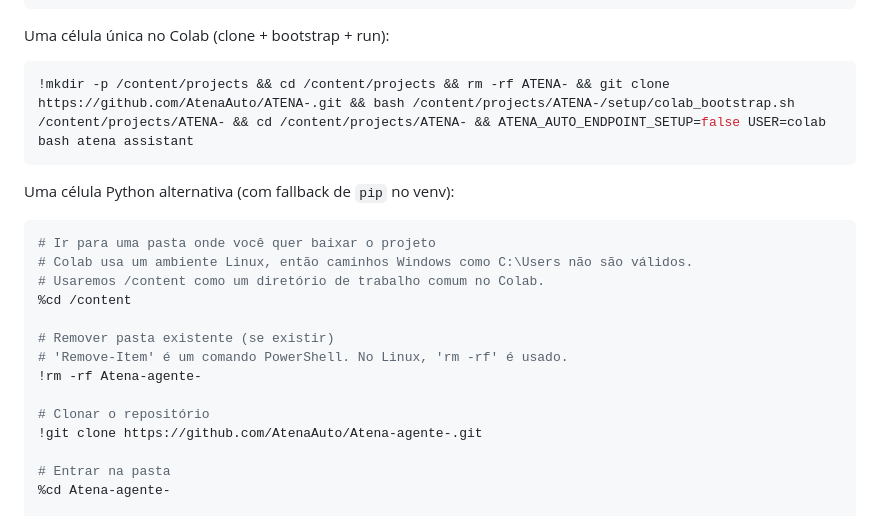
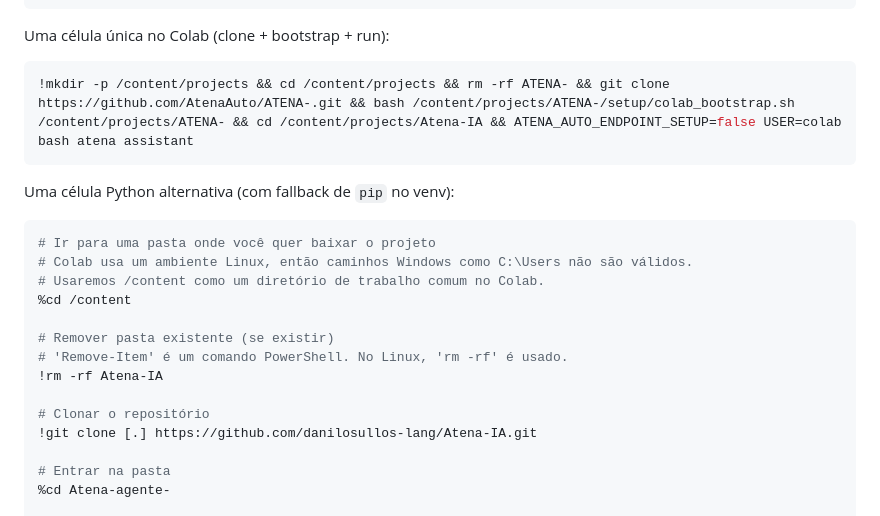
Before and after one commit to danilosullos-lang/Atena-IA, a Markdown page: README.md, the part around the change. Rendered like a GitHub page.

Commit message:
Update Colab setup commands in README.md

````diff
--- a/README.md
+++ b/README.md
@@ -158,7 +158,7 @@ Depois execute:
 Uma célula única no Colab (clone + bootstrap + run):
 
 ```bash
-!mkdir -p /content/projects && cd /content/projects && rm -rf ATENA- && git clone https://github.com/AtenaAuto/ATENA-.git && bash /content/projects/ATENA-/setup/colab_bootstrap.sh /content/projects/ATENA- && cd /content/projects/ATENA- && ATENA_AUTO_ENDPOINT_SETUP=false USER=colab bash atena assistant
+!mkdir -p /content/projects && cd /content/projects && rm -rf ATENA- && git clone https://github.com/AtenaAuto/ATENA-.git && bash /content/projects/ATENA-/setup/colab_bootstrap.sh /content/projects/ATENA- && cd /content/projects/Atena-IA && ATENA_AUTO_ENDPOINT_SETUP=false USER=colab bash atena assistant
 ```
 
 Uma célula Python alternativa (com fallback de `pip` no venv):
@@ -171,10 +171,10 @@ Uma célula Python alternativa (com fallback de `pip` no venv):
 
 # Remover pasta existente (se existir)
 # 'Remove-Item' é um comando PowerShell. No Linux, 'rm -rf' é usado.
-!rm -rf Atena-agente-
+!rm -rf Atena-IA
 
 # Clonar o repositório
-!git clone https://github.com/AtenaAuto/Atena-agente-.git
+!git clone [.] https://github.com/danilosullos-lang/Atena-IA.git
 
 # Entrar na pasta
 %cd Atena-agente-
````
